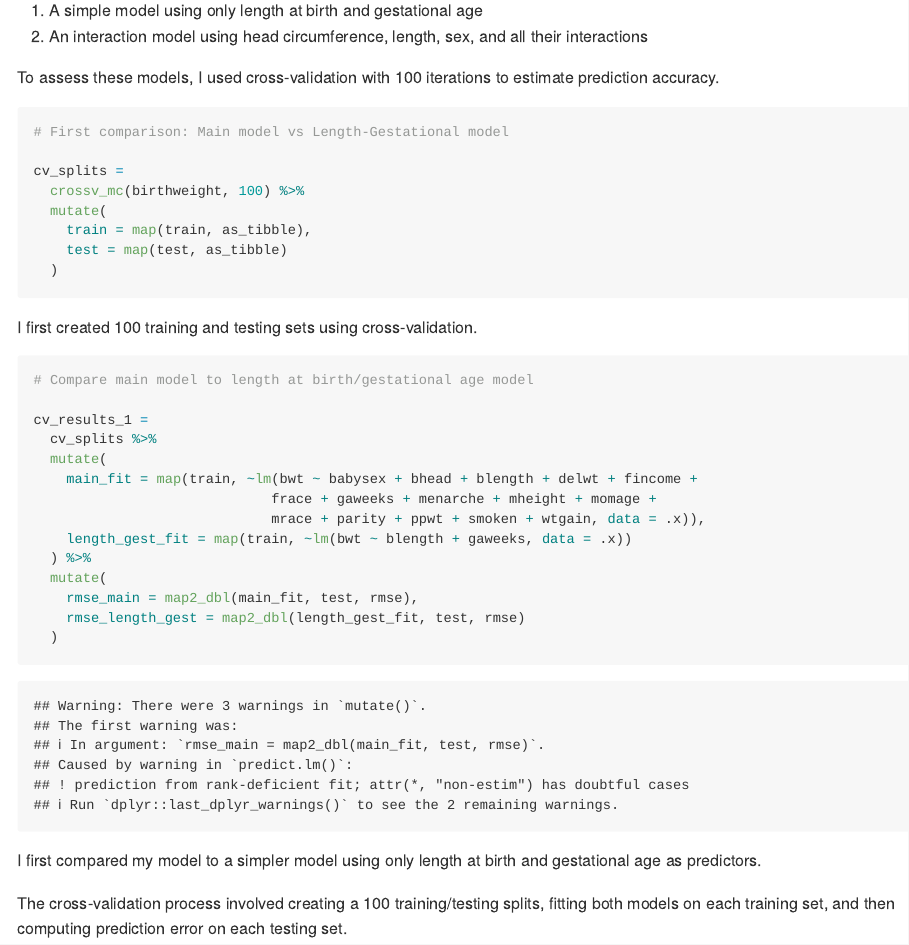
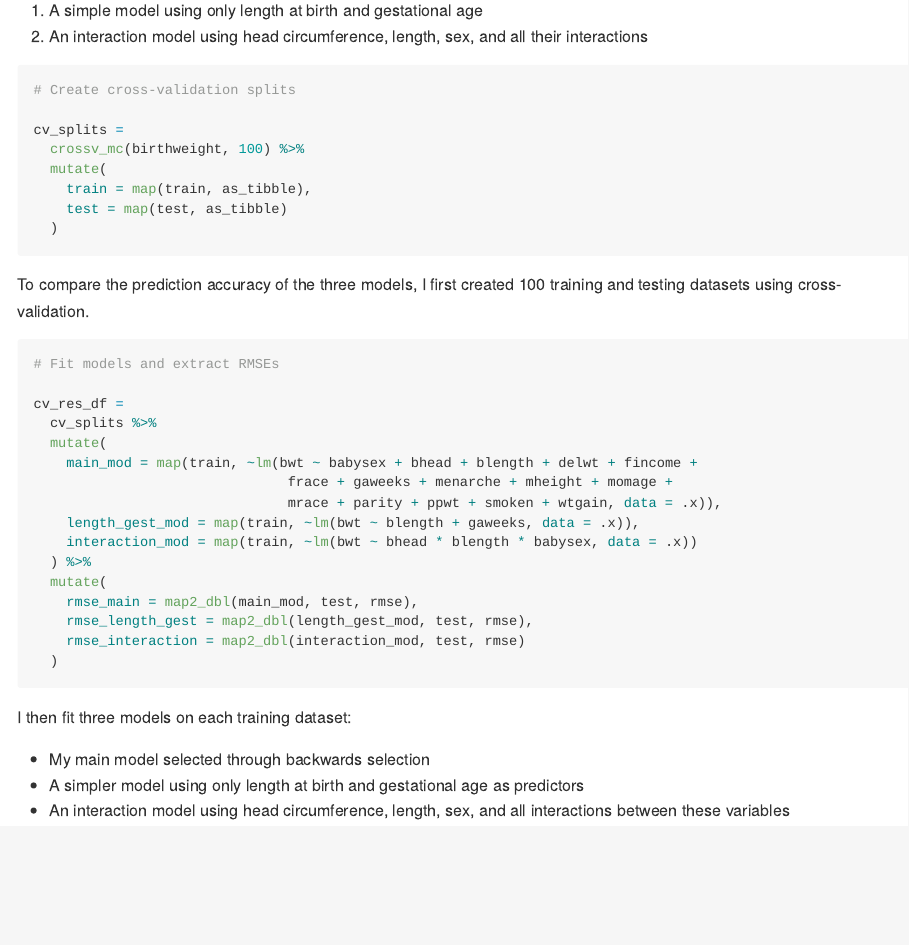
Before and after one commit to naomi-sk/p8105_hw6_ns3782, an R Markdown document (p8105_hw6_ns3782.Rmd): the page in a window 1100 px wide, from 8710 px down. The pictures show the output file p8105_hw6_ns3782.md that the author committed with the source, drawn offline in the style of GitHub.

Commit message:
Problem 3: compare models and obtain RMSE

````diff
--- a/p8105_hw6_ns3782.Rmd
+++ b/p8105_hw6_ns3782.Rmd
@@ -207,11 +207,10 @@ After producing a final model through backwards selection, I compared its predic
 1. A simple model using only length at birth and gestational age
 2. An interaction model using head circumference, length, sex, and all their interactions
 
-To assess these models, I used cross-validation with 100 iterations to estimate prediction accuracy.
 
 ```{r}
 
-# First comparison: Main model vs Length-Gestational model
+# Create cross-validation splits
 
 cv_splits =
   crossv_mc(birthweight, 100) %>%
@@ -222,27 +221,32 @@ cv_splits =
 
 ```
 
-I first created 100 training and testing sets using cross-validation.
+To compare the prediction accuracy of the three models, I first created 100 training and testing datasets using cross-validation.
 
 ```{r}
 
-# Compare main model to length at birth/gestational age model
+# Fit models and extract RMSEs
 
-cv_results_1 =
+cv_res_df =
   cv_splits %>%
   mutate(
-    main_fit = map(train, ~lm(bwt ~ babysex + bhead + blength + delwt + fincome +
-                             frace + gaweeks + menarche + mheight + momage +
-                             mrace + parity + ppwt + smoken + wtgain, data = .x)),
-    length_gest_fit = map(train, ~lm(bwt ~ blength + gaweeks, data = .x))
+    main_mod = map(train, ~lm(bwt ~ babysex + bhead + blength + delwt + fincome +
+                               frace + gaweeks + menarche + mheight + momage +
+                               mrace + parity + ppwt + smoken + wtgain, data = .x)),
+    length_gest_mod = map(train, ~lm(bwt ~ blength + gaweeks, data = .x)),
+    interaction_mod = map(train, ~lm(bwt ~ bhead * blength * babysex, data = .x))
   ) %>%
   mutate(
-    rmse_main = map2_dbl(main_fit, test, rmse),
-    rmse_length_gest = map2_dbl(length_gest_fit, test, rmse)
+    rmse_main = map2_dbl(main_mod, test, rmse),
+    rmse_length_gest = map2_dbl(length_gest_mod, test, rmse),
+    rmse_interaction = map2_dbl(interaction_mod, test, rmse)
   )
+
 
 ```
 
-I first compared my model to a simpler model using only length at birth and gestational age as predictors.
+I then fit three models on each training dataset:
 
-The cross-validation process involved creating a 100 training/testing splits, fitting both models on each training set, and then computing prediction error on each testing set.
+* My main model selected through backwards selection
+* A simpler model using only length at birth and gestational age as predictors
+* An interaction model using head circumference, length, sex, and all interactions between these variables
````
Also changed, not shown: p8105_hw6_ns3782.md.
